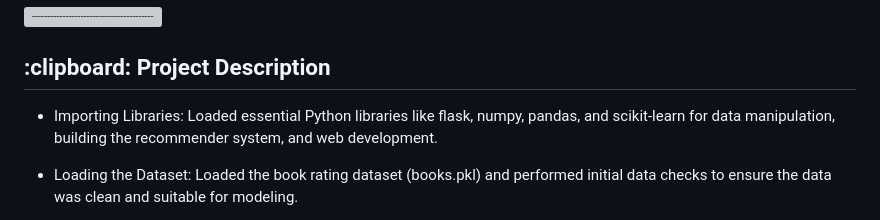
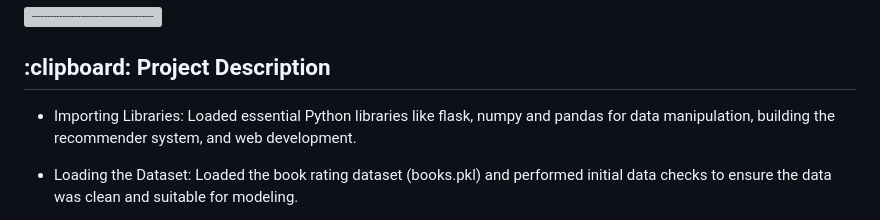
Before and after one commit to manviahuja12/Shelf-Help-A-Book-Recommendation-System, a Markdown page: README.md, the part around the change. Rendered like a GitHub page; grey boxes are pictures that could not be loaded.

```diff
--- a/README.md
+++ b/README.md
@@ -51,7 +51,7 @@ expressed by 0.
 
 <h2> :clipboard: Project Description </h2>
 
-* Importing Libraries: Loaded essential Python libraries like flask, numpy, pandas, and scikit-learn for data manipulation, building the recommender system, and web development.
+* Importing Libraries: Loaded essential Python libraries like flask, numpy and pandas for data manipulation, building the recommender system, and web development.
 
 * Loading the Dataset: Loaded the book rating dataset (books.pkl) and performed initial data checks to ensure the data was clean and suitable for modeling.
 
```
